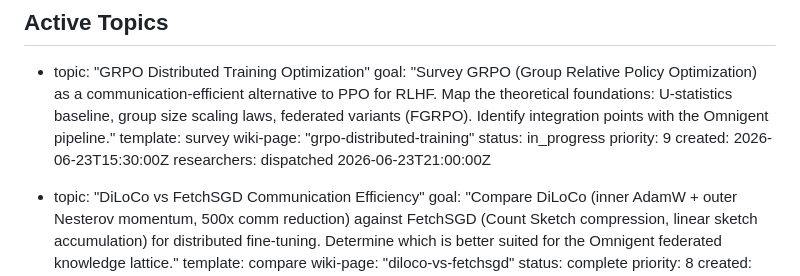
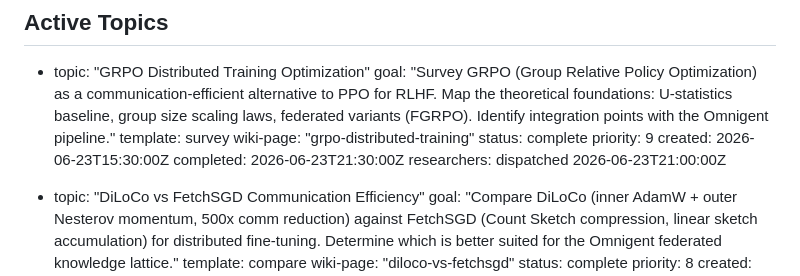
Before and after one commit to recursionlab/Resonant-Command-Center, a Markdown page: research_queue.md, the part around the change. Rendered like a GitHub page.

Commit message:
[verified] Research complete: GRPO Distributed Training Optimization
- Full survey: U-statistics baseline, group size scaling laws, FGRPO federated variants
- Key finding: GRPO eliminates critic (50% PPO overhead), combined with Top-K = ~1000x reduction
- Optimal group size: G=16-64 for most tasks, diminishing returns beyond G=256
- FGRPO: inverse-variance adaptive aggregation, robust to non-IID data
- Includes PyTorch implementations for GRPO, FGRPO, adaptive group sizing
- Updated research_queue.md status to complete

```diff
--- a/research_queue.md
+++ b/research_queue.md
@@ -29,9 +29,10 @@ Each entry is a YAML-like block:
   goal: "Survey GRPO (Group Relative Policy Optimization) as a communication-efficient alternative to PPO for RLHF. Map the theoretical foundations: U-statistics baseline, group size scaling laws, federated variants (FGRPO). Identify integration points with the Omnigent pipeline."
   template: survey
   wiki-page: "grpo-distributed-training"
-  status: in_progress
+  status: complete
   priority: 9
   created: 2026-06-23T15:30:00Z
+  completed: 2026-06-23T21:30:00Z
   researchers: dispatched 2026-06-23T21:00:00Z
 
 - topic: "DiLoCo vs FetchSGD Communication Efficiency"
```
